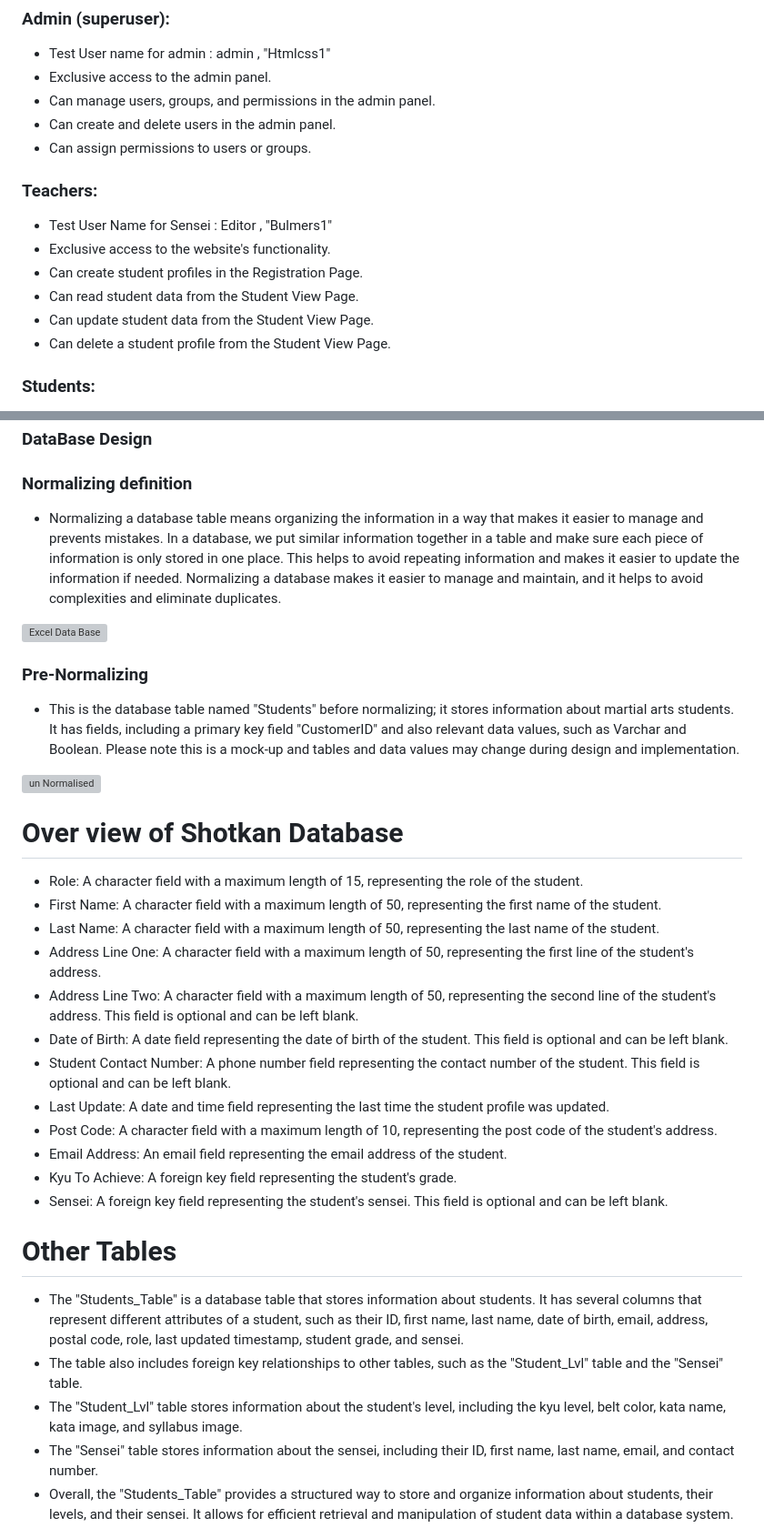
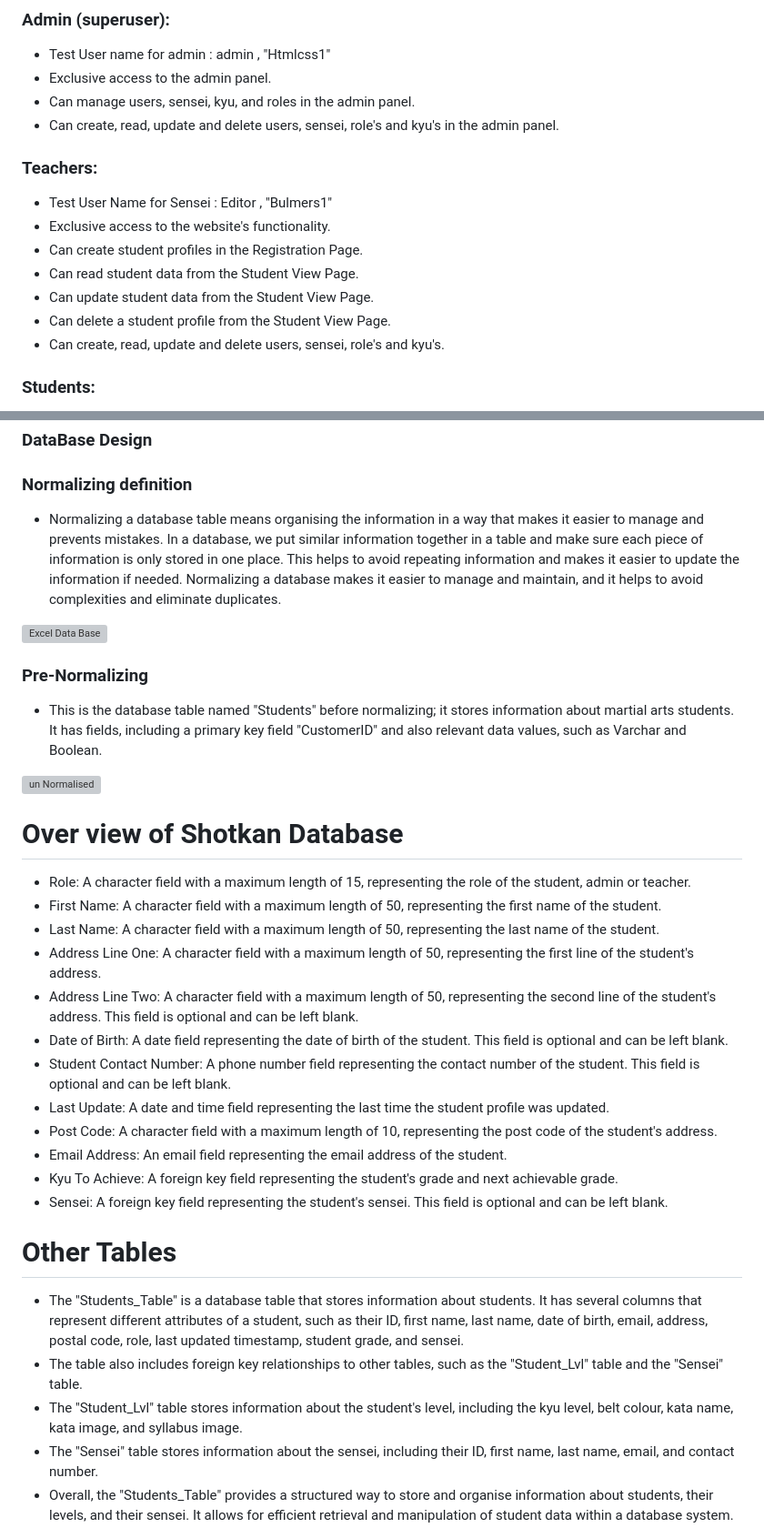
Before and after one commit to Shaga-Matula/Shotokan-Karate, a Markdown page: README.md, 2 parts joined by grey strips. Shown: that part at 91% size. Rendered like a GitHub page; grey boxes are pictures that could not be loaded.

```diff
--- a/README.md
+++ b/README.md
@@ -134,9 +134,9 @@
 
 - Test User name for admin : admin , "Htmlcss1"
 - Exclusive access to the admin panel.
-- Can manage users, groups, and permissions in the admin panel.
-- Can create and delete users in the admin panel.
-- Can assign permissions to users or groups.
+- Can manage users, sensei, kyu, and roles in the admin panel.
+- Can create, read, update and delete users, sensei, role's and kyu's in the admin panel.
+
 
 ### Teachers:
 - Test User Name for Sensei : Editor , "Bulmers1"
@@ -145,6 +145,7 @@
 - Can read student data from the Student View Page.
 - Can update student data from the Student View Page.
 - Can delete a student profile from the Student View Page.
+- Can create, read, update and delete users, sensei, role's and kyu's.
 
 ### Students:
 
@@ -235,19 +236,21 @@
 ### DataBase Design
 
 ### Normalizing definition
-* Normalizing a database table means organizing the information in a way that makes it easier to manage and prevents mistakes. In a database, we put similar information together in a table and make sure each piece of information is only stored in one place. This helps to avoid repeating information and makes it easier to update the information if needed. Normalizing a database makes it easier to manage and maintain, and it helps to avoid complexities and eliminate duplicates.
+
+* Normalizing a database table means organising the information in a way that makes it easier to manage and prevents mistakes. In a database, we put similar information together in a table and make sure each piece of information is only stored in one place. This helps to avoid repeating information and makes it easier to update the information if needed. Normalizing a database makes it easier to manage and maintain, and it helps to avoid complexities and eliminate duplicates.
 
 
 <img src="static/images/readme/exceldatabase.png" width="400" height="300" alt="Excel Data Base">
 
 
 ### Pre-Normalizing
-* This is the database table named "Students" before normalizing; it stores information about martial arts students. It has fields, including a primary key field "CustomerID" and also relevant data values, such as Varchar and Boolean. Please note this is a mock-up and tables and data values may change during design and implementation.
+* This is the database table named "Students" before normalizing; it stores information about martial arts students. It has fields, including a primary key field "CustomerID" and also relevant data values, such as Varchar and Boolean.
+
 
 <img src="static/images/readme/notnorm.png" width="600" height="100" alt="un Normalised">
 
 # Over view of Shotkan Database
-* Role: A character field with a maximum length of 15, representing the role of the student.
+* Role: A character field with a maximum length of 15, representing the role of the student, admin or teacher.
 * First Name: A character field with a maximum length of 50, representing the first name of the student.
 * Last Name: A character field with a maximum length of 50, representing the last name of the student.
 * Address Line One: A character field with a maximum length of 50, representing the first line of the student's address.
@@ -257,15 +260,15 @@
 * Last Update: A date and time field representing the last time the student profile was updated.
 * Post Code: A character field with a maximum length of 10, representing the post code of the student's address.
 * Email Address: An email field representing the email address of the student.
-* Kyu To Achieve: A foreign key field representing the student's grade.
+* Kyu To Achieve: A foreign key field representing the student's grade and next achievable grade.
 * Sensei: A foreign key field representing the student's sensei. This field is optional and can be left blank.
 
 # Other Tables
 *   The "Students_Table" is a database table that stores information about students. It has several columns that represent different attributes of a student, such as their ID, first name, last name, date of birth, email, address, postal code, role, last updated timestamp, student grade, and sensei.
 *   The table also includes foreign key relationships to other tables, such as the "Student_Lvl" table and the "Sensei" table.
-*   The "Student_Lvl" table stores information about the student's level, including the kyu level, belt color, kata name, kata image, and syllabus image.
+*   The "Student_Lvl" table stores information about the student's level, including the kyu level, belt colour, kata name, kata image, and syllabus image.
 *   The "Sensei" table stores information about the sensei, including their ID, first name, last name, email, and contact number.
-*   Overall, the "Students_Table" provides a structured way to store and organize information about students, their levels, and their sensei. It allows for efficient retrieval  and manipulation of student data within a database system.
+*   Overall, the "Students_Table" provides a structured way to store and organise information about students, their levels, and their sensei. It allows for efficient retrieval  and manipulation of student data within a database system.
 
 
 <img src="static/images/readme/shotokandbdesign.png" width="400" height="300" alt="Database Design">
```
Also changed, not shown: other parts of README.md (+23 -22 lines), static/images/pages/kpunch.jpg, static/images/pages/velvet.jpg (deleted), 3 other files.
